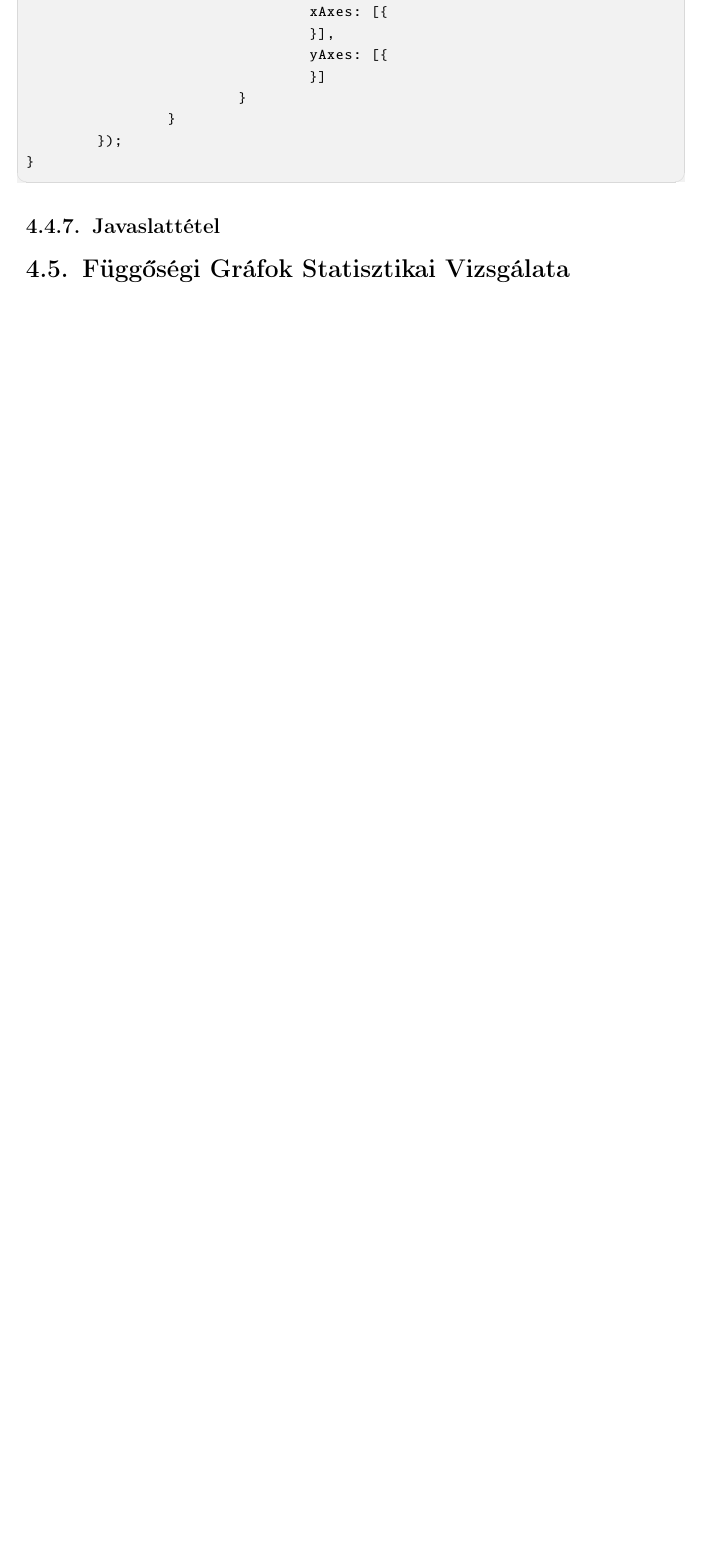
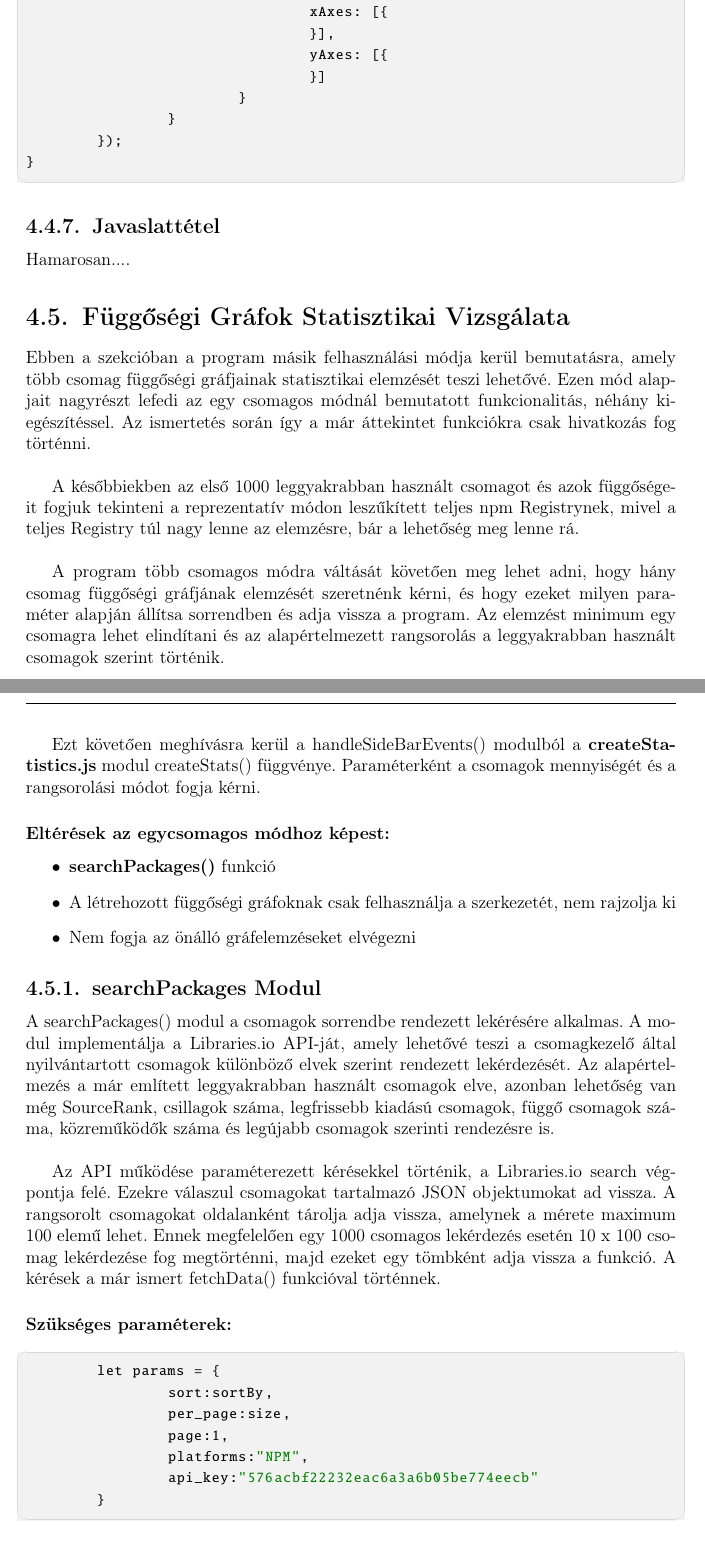
Before and after one commit to Petee99/package-examiner, a LaTeX document (latex/dolgozat.tex, which reads latex/chapters/4_implementation.tex): part of page 43 of 47 before the commit and two parts of pages 43 and 44 of 49 after it, the two joined at a grey line, cut so that both start at the same text, the shorter picture padded with empty space. Compiled offline with pdfLaTeX.

Commit message:
Minor changes

```diff
--- a/latex/chapters/4_implementation.tex
+++ b/latex/chapters/4_implementation.tex
@@ -544,10 +544,44 @@ function makeHistogram(id, dataArray, label, labArray){
 }
 \end{cpp}
 
-
-
-
-
 \subsection{Javaslattétel}
 
+Hamarosan....
+
 \section{Függőségi Gráfok Statisztikai Vizsgálata}
+
+Ebben a szekcióban a program másik felhasználási módja kerül bemutatásra, amely több csomag függőségi gráfjainak statisztikai elemzését teszi lehetővé.
+Ezen mód alapjait nagyrészt lefedi az egy csomagos módnál bemutatott funkcionalitás, néhány kiegészítéssel. Az ismertetés során így a már áttekintet funkciókra csak hivatkozás fog történni.\\
+
+A későbbiekben az első 1000 leggyakrabban használt csomagot és azok függőségeit fogjuk tekinteni a reprezentatív módon leszűkített teljes npm Registrynek, mivel a teljes Registry túl nagy lenne az elemzésre, bár a lehetőség meg lenne rá.\\
+
+A program több csomagos módra váltását követően meg lehet adni, hogy hány csomag függőségi gráfjának elemzését szeretnénk kérni, és hogy ezeket milyen paraméter alapján állítsa sorrendben és adja vissza a program. Az elemzést minimum egy csomagra lehet elindítani és az alapértelmezett rangsorolás a leggyakrabban használt csomagok szerint történik.\\
+
+Ezt követően meghívásra kerül a handleSideBarEvents() modulból a \textbf{createStatistics.js} modul createStats() függvénye. Paraméterként a csomagok mennyiségét és a rangsorolási módot fogja kérni.
+
+\subsubsection{Eltérések az egycsomagos módhoz képest:}
+
+\begin{itemize}
+	\item \textbf{searchPackages()} funkció
+	\item A létrehozott függőségi gráfoknak csak felhasználja a szerkezetét, nem rajzolja ki
+	\item Nem fogja az önálló gráfelemzéseket elvégezni
+\end{itemize}
+
+\subsection{searchPackages Modul}
+
+A searchPackages() modul a csomagok sorrendbe rendezett lekérésére alkalmas. A modul implementálja a Libraries.io API-ját, amely lehetővé teszi a csomagkezelő által nyilvántartott csomagok különböző elvek szerint rendezett lekérdezését. Az alapértelmezés a már említett leggyakrabban használt csomagok elve, azonban lehetőség van még SourceRank, csillagok száma, legfrissebb kiadású csomagok, függő csomagok száma, közreműködők száma és legújabb csomagok szerinti rendezésre is.\\
+
+Az API működése paraméterezett kérésekkel történik, a Libraries.io search végpontja felé. Ezekre válaszul csomagokat tartalmazó JSON objektumokat ad vissza. A rangsorolt csomagokat oldalanként tárolja adja vissza, amelynek a mérete maximum 100 elemű lehet. Ennek megfelelően egy 1000 csomagos lekérdezés esetén 10 x 100 csomag lekérdezése fog megtörténni, majd ezeket egy tömbként adja vissza a funkció. A kérések a már ismert fetchData() funkcióval történnek.
+
+\subsubsection{Szükséges paraméterek:}
+\begin{cpp}
+	let params = {
+		sort:sortBy,
+		per_page:size,
+		page:1,
+		platforms:"NPM",
+		api_key:"576acbf22232eac6a3a6b05be774eecb"
+	}
+\end{cpp}
+
+\subsubsection{Visszatérés}
```
Also changed, not shown: latex/chapters/4_implementation.tex (15 more changed lines), 1 other file.
